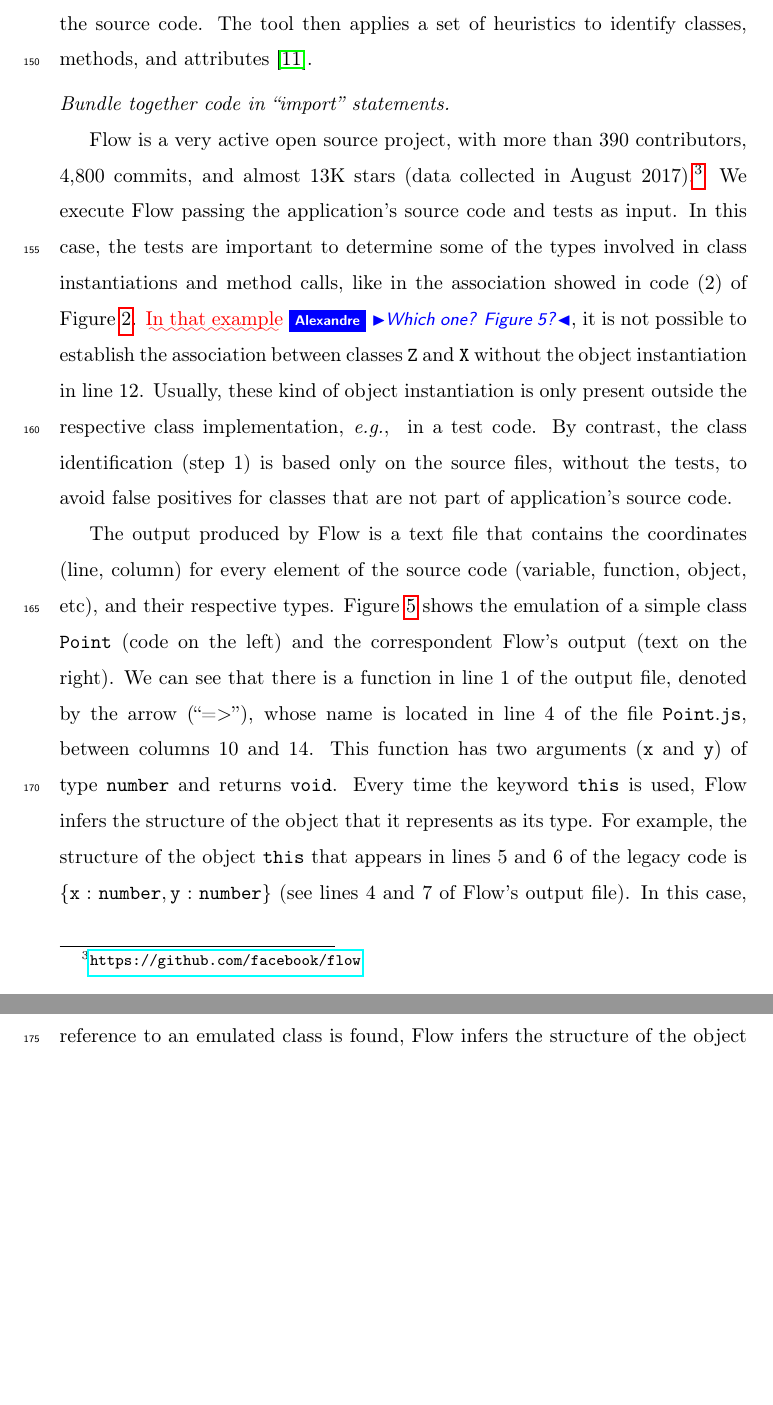
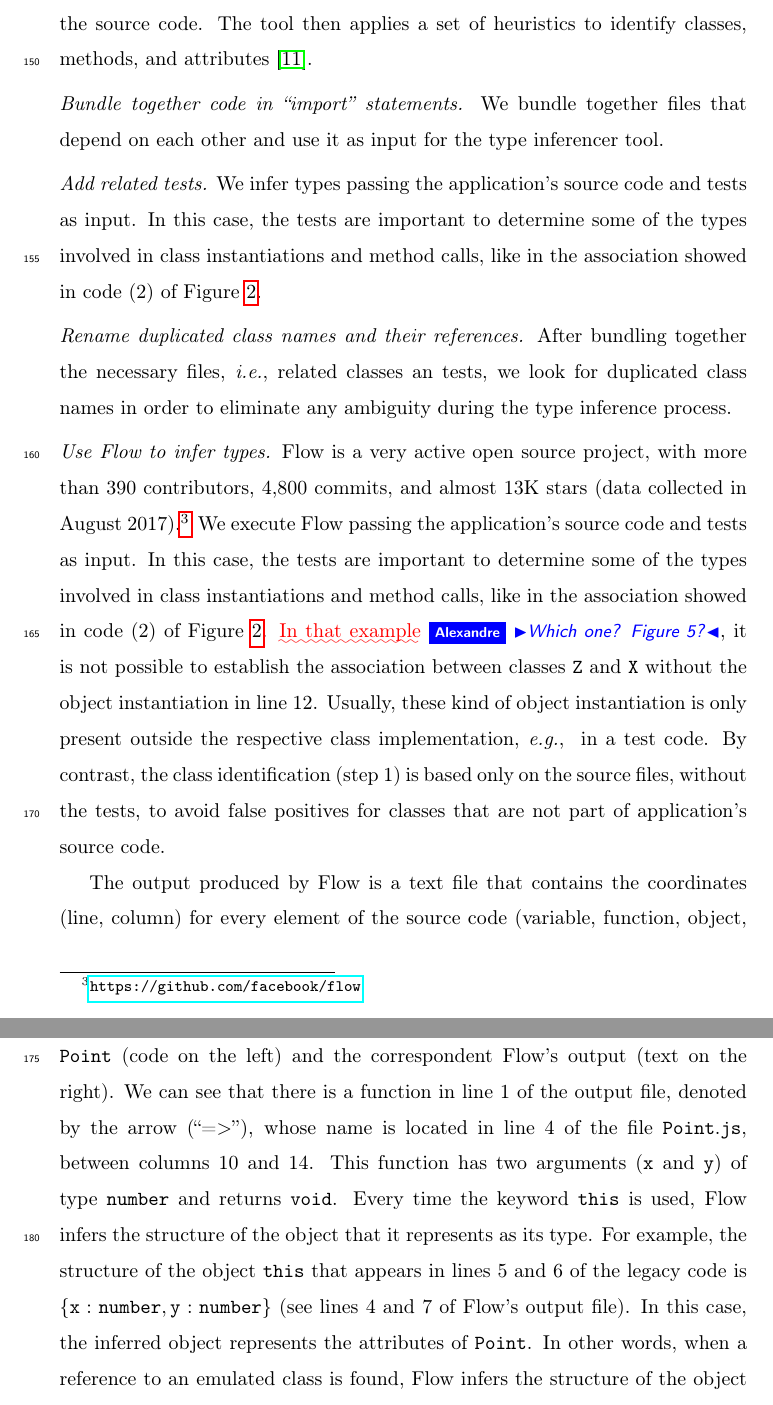
Before and after one commit to leonardo-silva/jsclass-using-flow, a LaTeX paper (Latex/ist2018.tex): two parts of pages 9 and 10 of 34, joined at a grey line, cut so that both start at the same text, the shorter picture padded with empty space. Compiled offline with pdfLaTeX.

Commit message:
describing methodology (flow chart)

```diff
--- a/Latex/ist2018.tex
+++ b/Latex/ist2018.tex
@@ -380,9 +379,19 @@ Figure~\ref{fig:proposed-approach} presents an overview of this methodology. Giv
 
 \vspace{1.5 mm}
 
-\noindent \textit{Bundle together code in \aspas{import} statements.}
+\noindent \textit{Bundle together code in \aspas{import} statements.} We bundle together files that depend on each other and use it as input for the type inferencer tool.
 
-Flow is a very active open source project, with more than 390 contributors, 4,800 commits, and almost 13K stars (data collected in August 2017).\footnote{\url{https://github.com/facebook/flow}} We execute Flow passing the application's source code and tests as input. In this case, the tests are important to determine some of the types involved in class instantiations and method calls, like in the association showed in code (2) of Figure~\ref{fig:example-associations}. \ugh{In that example}\ab{Which one? Figure 5?}, it is not possible to establish the association between classes \mcode{Z} and \mcode{X} without the object instantiation in line 12. Usually, these kind of object instantiation is only present outside the respective class implementation, \emph{e.g.},~ in a test code. By contrast, the class identification (step 1) is based only on the source files, without the tests, to avoid false positives for classes that are not part of application's source code.
+\vspace{1.5 mm}
+
+\noindent \textit{Add related tests.} We infer types passing the application's source code and tests as input. In this case, the tests are important to determine some of the types involved in class instantiations and method calls, like in the association showed in code (2) of Figure~\ref{fig:example-associations}.
+
+\vspace{1.5 mm}
+
+\noindent \textit{Rename duplicated class names and their references.} After bundling together the necessary files, \emph{i.e.}, related classes an tests, we look for duplicated class names in order to eliminate any ambiguity during the type inference process.
+
+\vspace{1.5 mm}
+
+\noindent \textit{Use Flow to infer types.} Flow is a very active open source project, with more than 390 contributors, 4,800 commits, and almost 13K stars (data collected in August 2017).\footnote{\url{https://github.com/facebook/flow}} We execute Flow passing the application's source code and tests as input. In this case, the tests are important to determine some of the types involved in class instantiations and method calls, like in the association showed in code (2) of Figure~\ref{fig:example-associations}. \ugh{In that example}\ab{Which one? Figure 5?}, it is not possible to establish the association between classes \mcode{Z} and \mcode{X} without the object instantiation in line 12. Usually, these kind of object instantiation is only present outside the respective class implementation, \emph{e.g.},~ in a test code. By contrast, the class identification (step 1) is based only on the source files, without the tests, to avoid false positives for classes that are not part of application's source code.
 
 The output produced by Flow is a text file that contains the coordinates (line, column) for every element of the source code (variable, function, object, etc), and their respective types. Figure \ref{fig:example-flow-point} shows the emulation of a simple class \mcode{Point} (code on the left) and the correspondent Flow's output (text on the right). We can see that there is a function in line 1 of the output file, denoted by the arrow (\aspas{=$>$}), whose name is located in line 4 of the file \mcode{Point.js}, between columns 10 and 14. This function has two arguments (\mcode{x} and \mcode{y}) of type \mcode{number} and returns \mcode{void}. Every time the keyword \mcode{this} is used, Flow infers the structure of the object that it represents as its type. For example, the structure of the object \mcode{this} that appears in lines 5 and 6 of the legacy code is \mcode{\{x:number, y:number\}} (see lines 4 and 7 of Flow's output file). In this case, the inferred object represents the attributes of \mcode{Point}. In other words, when a reference to an emulated class is found, Flow infers the structure of the object that represents the class as its type.
 %The same is valid for methods when their invocations are found.
```
Also changed, not shown: Latex/fig/flowchart_draw-io.png, Latex/ist2018.tex (3 more changed lines), 1 other file.
